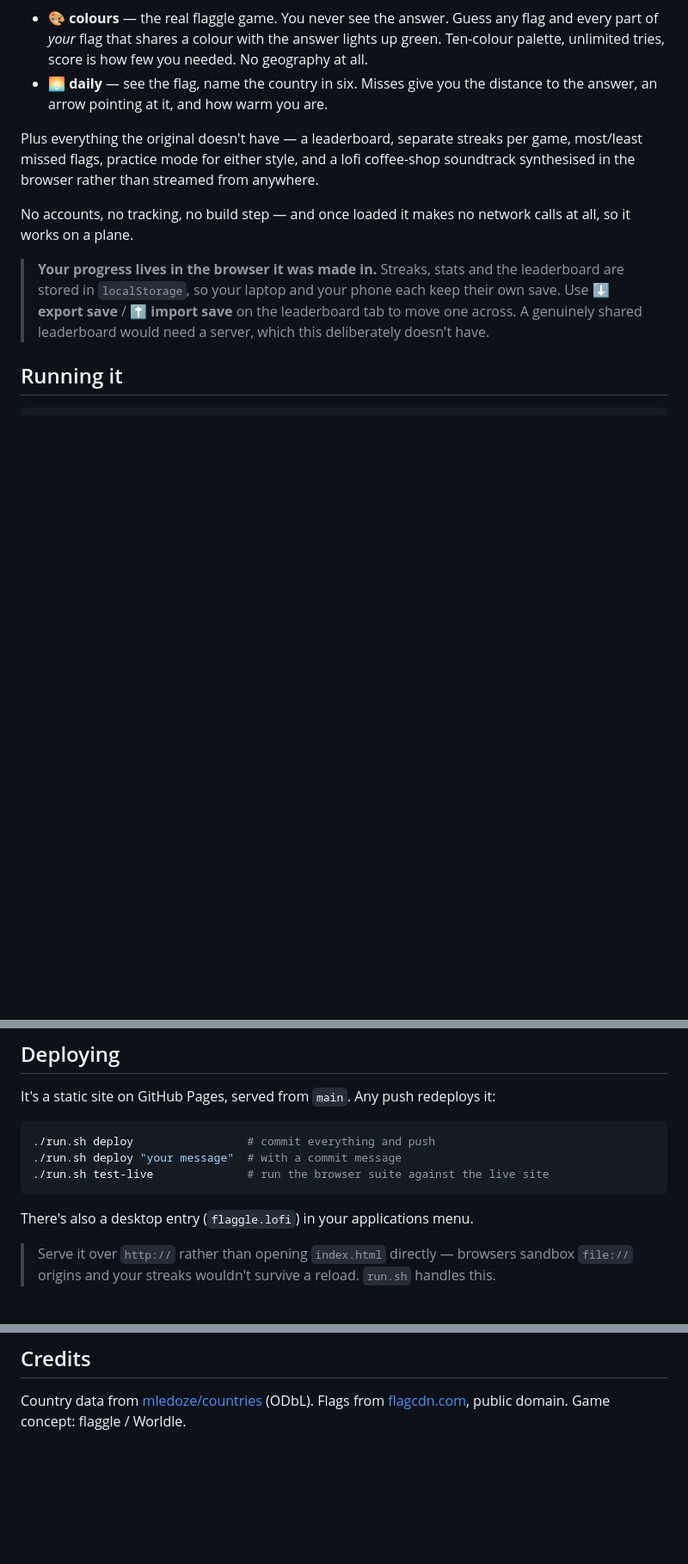
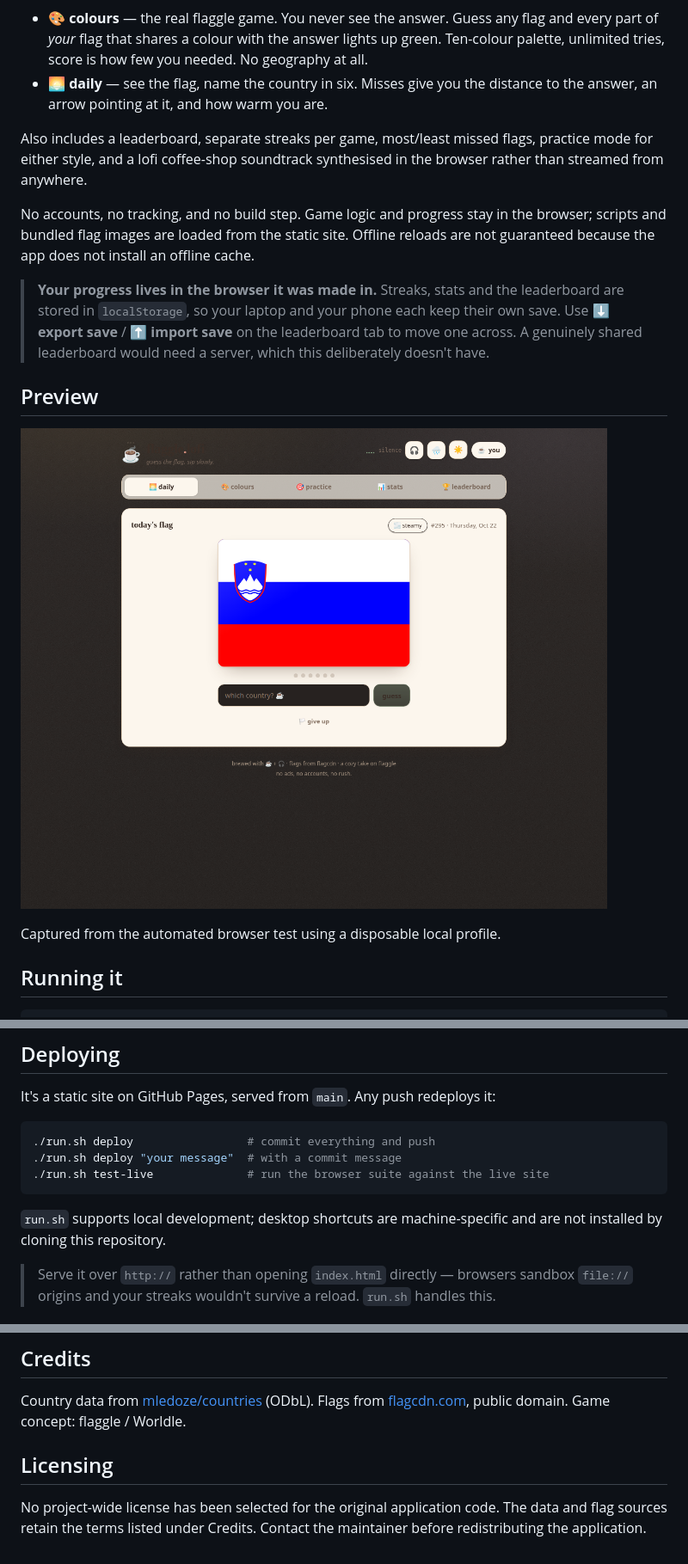
Before and after one commit to KillianM00/flaggle-lofi, a Markdown page: README.md, 3 parts joined by grey strips. Shown at 86% size. Drawn GitHub-style; pictures changed too: docs/images/gameplay.png (added); blank space fills up the shorter version.

Commit message:
Improve keyboard access and document the game with a real browser preview

````diff
--- a/README.md
+++ b/README.md
@@ -10,18 +10,25 @@ A cozy take on [flaggle.net](https://flaggle.net), with **two flags a day**:
 - **🌅 daily** — see the flag, name the country in six. Misses give you the distance to
   the answer, an arrow pointing at it, and how warm you are.
 
-Plus everything the original doesn't have — a leaderboard, separate streaks per game,
+Also includes a leaderboard, separate streaks per game,
 most/least missed flags, practice mode for either style, and a lofi coffee-shop
 soundtrack synthesised in the browser rather than streamed from anywhere.
 
-No accounts, no tracking, no build step — and once loaded it makes no network calls at
-all, so it works on a plane.
+No accounts, no tracking, and no build step. Game logic and progress stay in the
+browser; scripts and bundled flag images are loaded from the static site. Offline
+reloads are not guaranteed because the app does not install an offline cache.
 
 > **Your progress lives in the browser it was made in.** Streaks, stats and the
 > leaderboard are stored in `localStorage`, so your laptop and your phone each keep their
 > own save. Use **⬇️ export save** / **⬆️ import save** on the leaderboard tab to move one
 > across. A genuinely shared leaderboard would need a server, which this deliberately
 > doesn't have.
+
+## Preview
+
+![The daily game in the midnight theme](docs/images/gameplay.png)
+
+Captured from the automated browser test using a disposable local profile.
 
 ## Running it
 
@@ -41,7 +48,7 @@ It's a static site on GitHub Pages, served from `main`. Any push redeploys it:
 ./run.sh test-live              # run the browser suite against the live site
 ```
 
-There's also a desktop entry (`flaggle.lofi`) in your applications menu.
+`run.sh` supports local development; desktop shortcuts are machine-specific and are not installed by cloning this repository.
 
 > Serve it over `http://` rather than opening `index.html` directly — browsers sandbox
 > `file://` origins and your streaks wouldn't survive a reload. `run.sh` handles this.
@@ -143,3 +150,9 @@ node tools/test-pixels.mjs
 Country data from [mledoze/countries](https://github.com/mledoze/countries) (ODbL).
 Flags from [flagcdn.com](https://flagcdn.com), public domain. Game concept: flaggle /
 Worldle.
+
+## Licensing
+
+No project-wide license has been selected for the original application code.
+The data and flag sources retain the terms listed under Credits. Contact the
+maintainer before redistributing the application.
````
Also changed, not shown: 6 other files.
